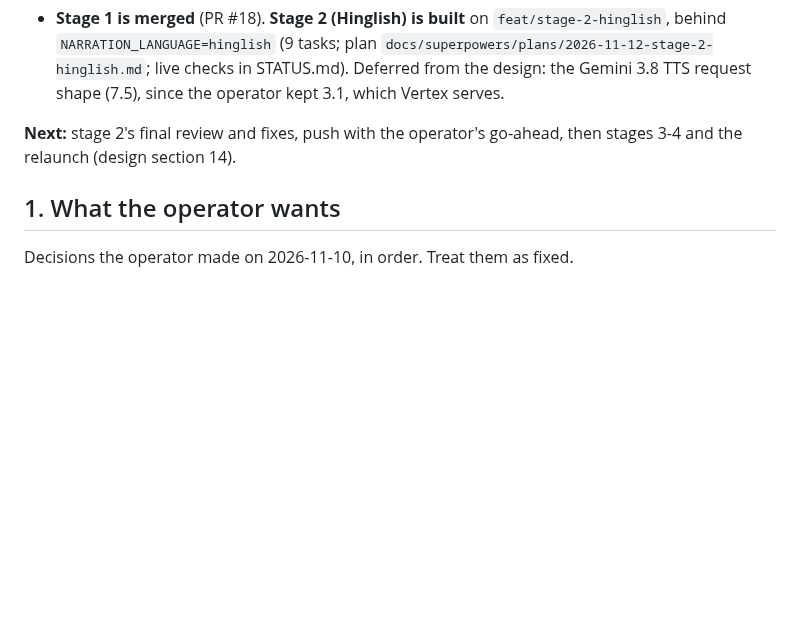
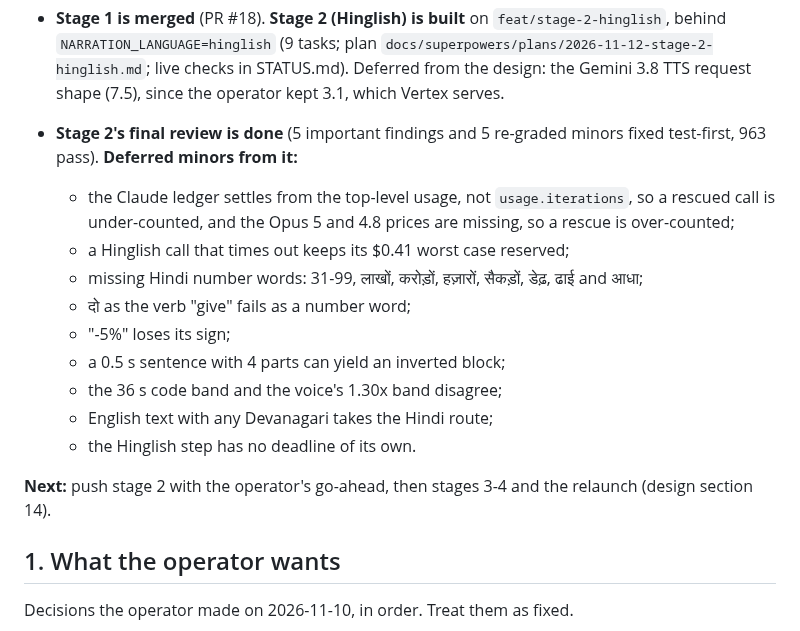
Before and after one commit to Shaan-alpha/AI-Reel-Factory, a Markdown page: docs/superpowers/2026-11-10-ai-video-reels-handoff.md, the part around the change. GitHub-like rendering; blank space fills up the shorter version.

Commit message:
docs(status): stage 2's final review, its fixes and the deferred minors

```diff
--- a/docs/superpowers/2026-11-10-ai-video-reels-handoff.md
+++ b/docs/superpowers/2026-11-10-ai-video-reels-handoff.md
@@ -65,8 +65,21 @@ no file under `src/`, `tests/` or `.github/` has changed, and nothing is committ
   from the design: the Gemini 3.8 TTS request shape (7.5), since the operator kept 3.1, which
   Vertex serves.
 
-**Next:** stage 2's final review and fixes, push with the operator's go-ahead, then stages 3-4
-and the relaunch (design section 14).
+- **Stage 2's final review is done** (5 important findings and 5 re-graded minors fixed
+  test-first, 963 pass). **Deferred minors from it:**
+  - the Claude ledger settles from the top-level usage, not `usage.iterations`, so a rescued call
+    is under-counted, and the Opus 5 and 4.8 prices are missing, so a rescue is over-counted;
+  - a Hinglish call that times out keeps its $0.41 worst case reserved;
+  - missing Hindi number words: 31-99, लाखों, करोड़ों, हज़ारों, सैकड़ों, डेढ़, ढाई and आधा;
+  - दो as the verb "give" fails as a number word;
+  - "-5%" loses its sign;
+  - a 0.5 s sentence with 4 parts can yield an inverted block;
+  - the 36 s code band and the voice's 1.30x band disagree;
+  - English text with any Devanagari takes the Hindi route;
+  - the Hinglish step has no deadline of its own.
+
+**Next:** push stage 2 with the operator's go-ahead, then stages 3-4 and the relaunch (design
+section 14).
 
 ## 1. What the operator wants
 
```
Also changed, not shown: STATUS.md (+16 -0 lines).
